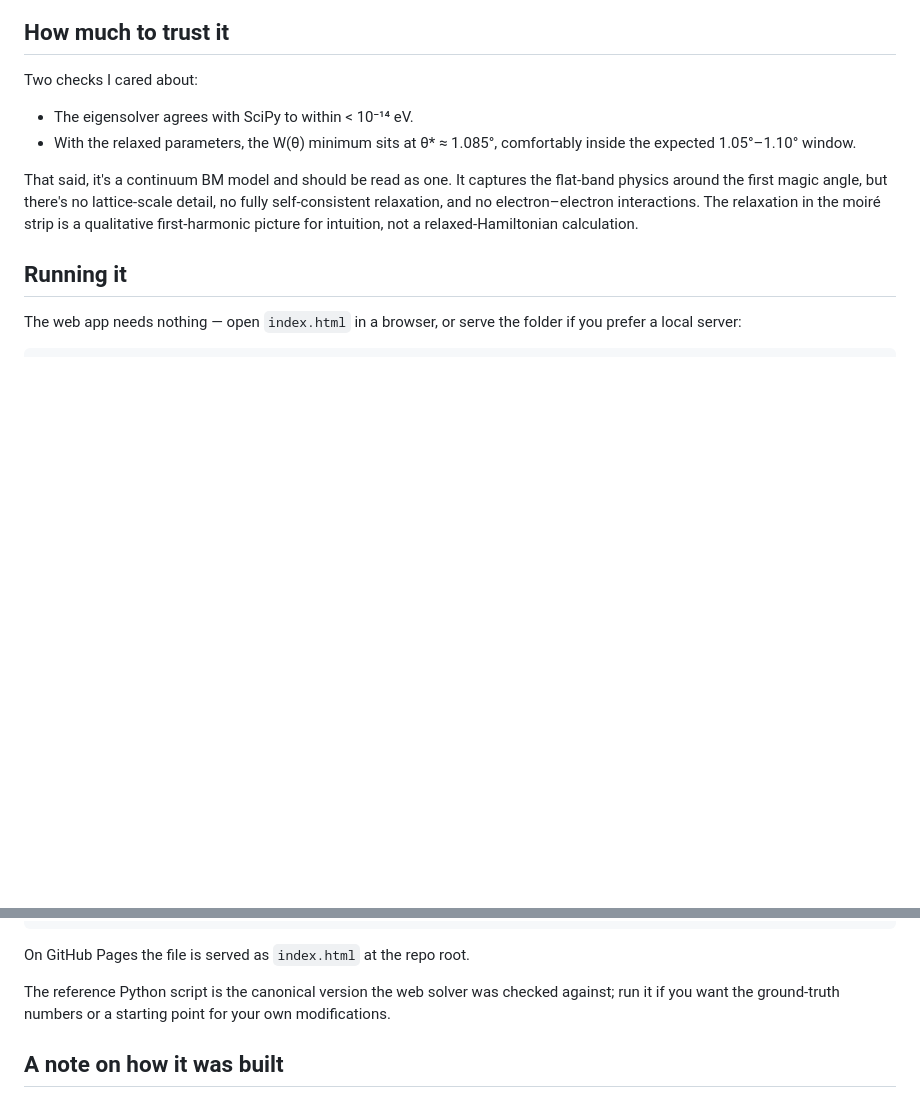
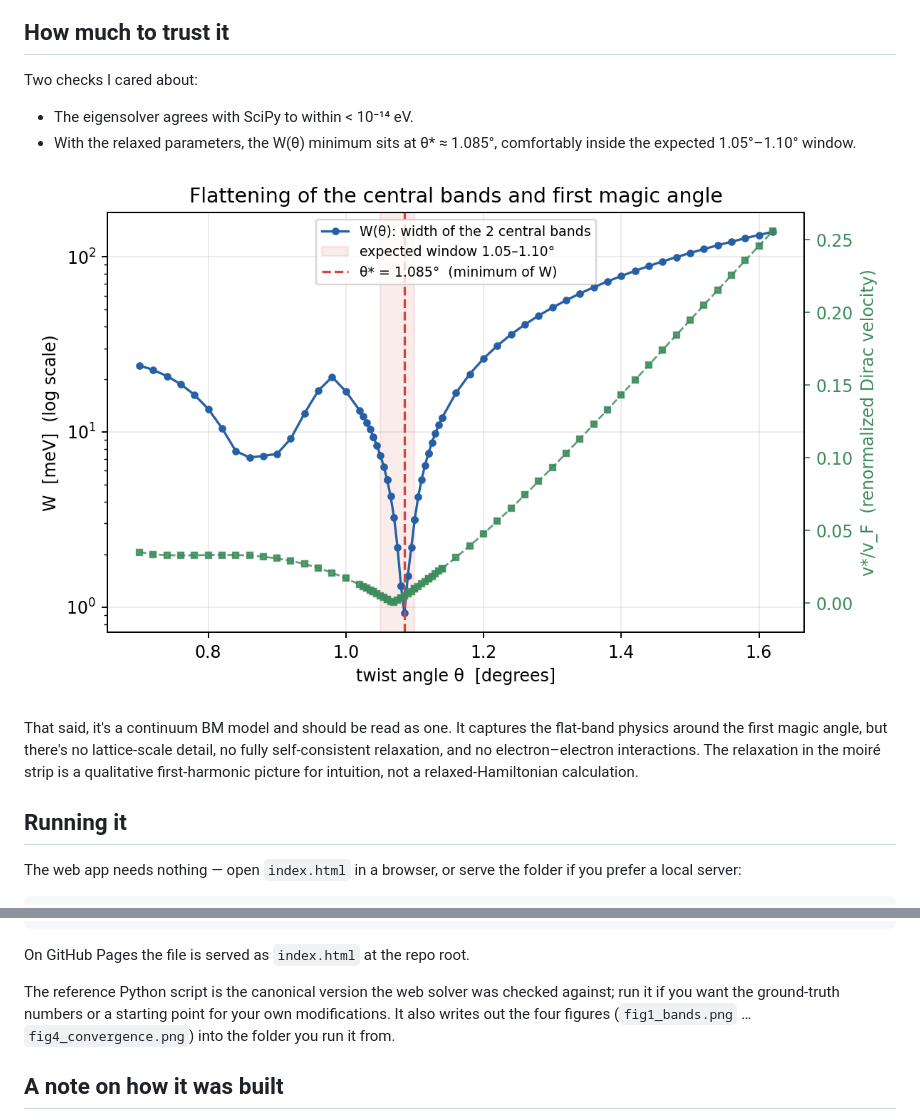
Before and after one commit to R-Carrasco/tbg-simulator, a Markdown page: README.md, 2 parts joined by grey strips. GitHub-like rendering; pictures changed too: fig2_sweep_theta.png (added); blank space fills up the shorter version.

```diff
--- a/README.md
+++ b/README.md
@@ -71,6 +73,8 @@ Two checks I cared about:
 - The eigensolver agrees with SciPy to within < 10⁻¹⁴ eV.
 - With the relaxed parameters, the W(θ) minimum sits at θ\* ≈ 1.085°, comfortably
   inside the expected 1.05°–1.10° window.
+
+![W(θ) sweep: the combined width of the two central bands drops to a sharp minimum at θ* ≈ 1.085°, inside the expected window](fig2_sweep_theta.png)
 
 That said, it's a continuum BM model and should be read as one. It captures the
 flat-band physics around the first magic angle, but there's no lattice-scale
@@ -92,7 +96,8 @@ On GitHub Pages the file is served as `index.html` at the repo root.
 
 The reference Python script is the canonical version the web solver was checked
 against; run it if you want the ground-truth numbers or a starting point for
-your own modifications.
+your own modifications. It also writes out the four figures
+(`fig1_bands.png` … `fig4_convergence.png`) into the folder you run it from.
 
 ## A note on how it was built
 
```
Also changed, not shown: other parts of README.md (+5 -3 lines), fig1_bands.png (added), fig3_dos.png (added), fig4_convergence.png (added), 1 other file.
